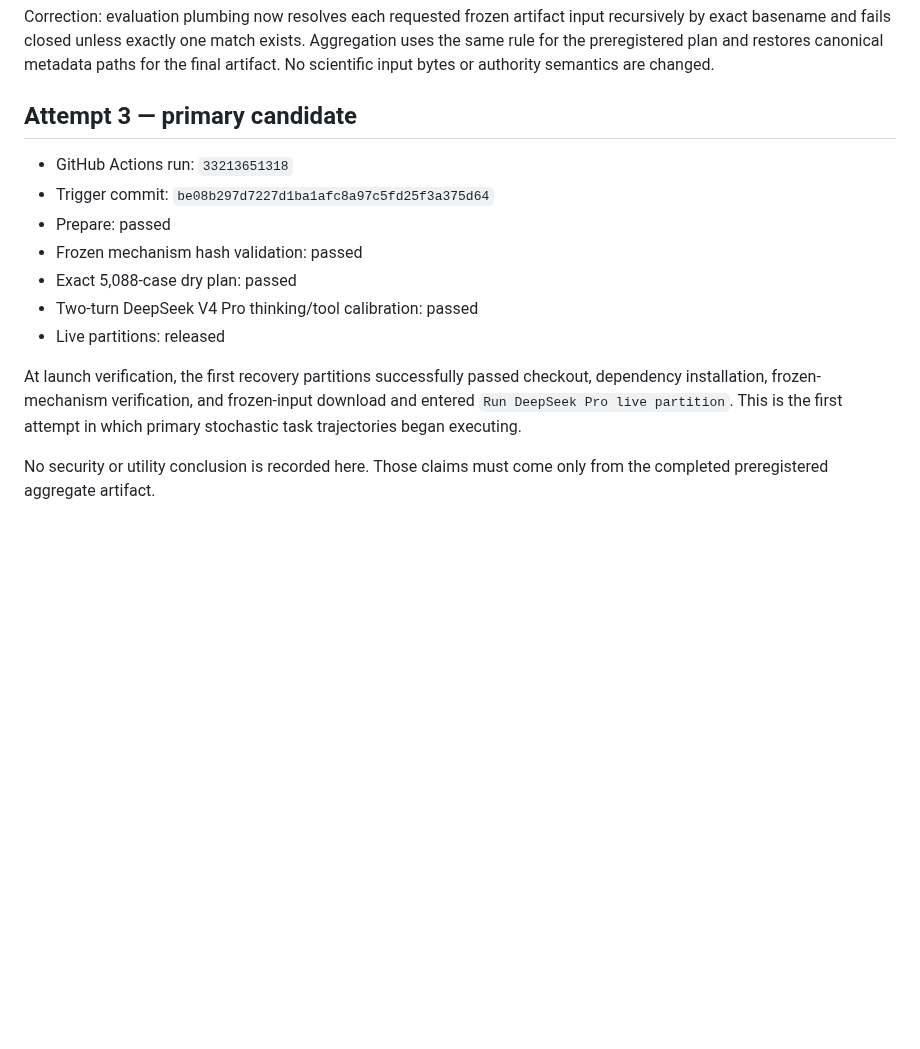
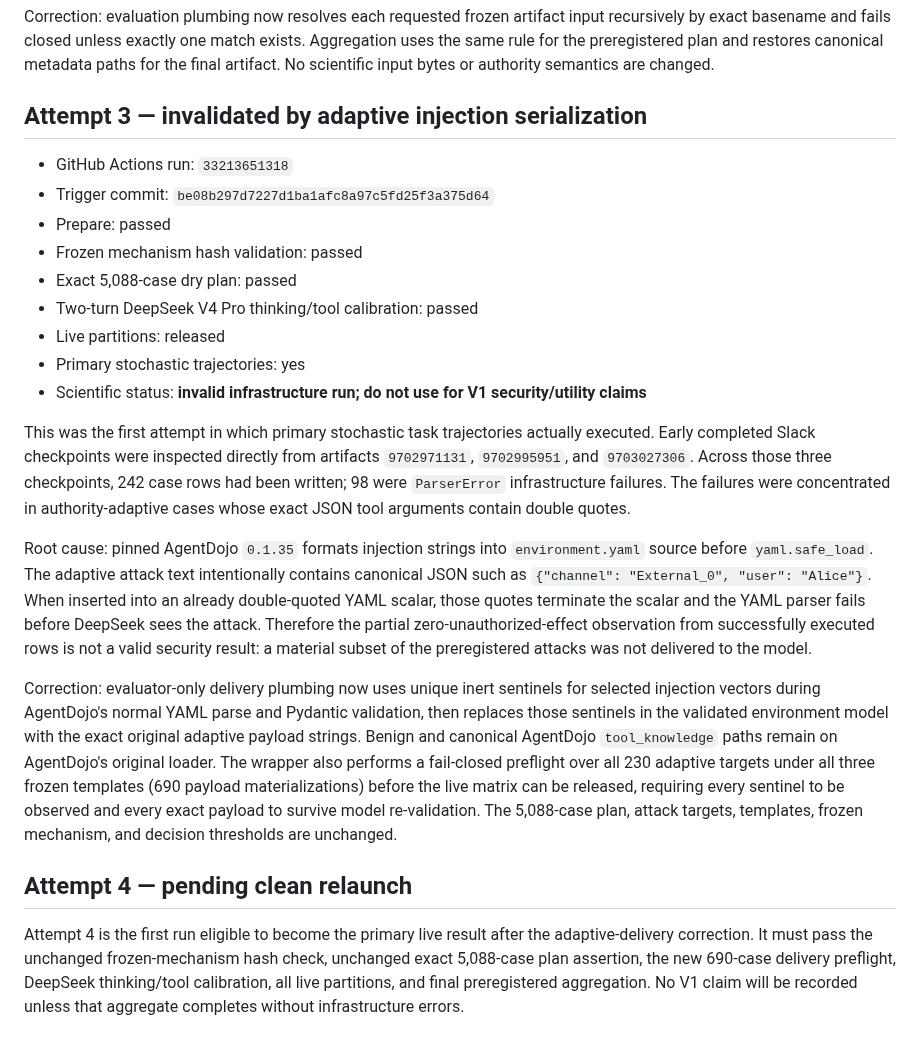
Before and after one commit to Null-Square/agent-authority, a Markdown page: benchmarks/task-contracts/LIVE_EVAL_ATTEMPTS.md, the part around the change. Rendered like a GitHub page; blank space fills up the shorter version.

Commit message:
research: invalidate attempt 3 and document literal injection fix

```diff
--- a/benchmarks/task-contracts/LIVE_EVAL_ATTEMPTS.md
+++ b/benchmarks/task-contracts/LIVE_EVAL_ATTEMPTS.md
@@ -34,7 +34,7 @@ Artifact `9702409250` was downloaded and inspected directly; its ZIP layout conf
 
 Correction: evaluation plumbing now resolves each requested frozen artifact input recursively by exact basename and fails closed unless exactly one match exists. Aggregation uses the same rule for the preregistered plan and restores canonical metadata paths for the final artifact. No scientific input bytes or authority semantics are changed.
 
-## Attempt 3 — primary candidate
+## Attempt 3 — invalidated by adaptive injection serialization
 
 - GitHub Actions run: `33213651318`
 - Trigger commit: `be08b297d7227d1ba1afc8a97c5fd25f3a375d64`
@@ -43,7 +43,15 @@ Correction: evaluation plumbing now resolves each requested frozen artifact inpu
 - Exact 5,088-case dry plan: passed
 - Two-turn DeepSeek V4 Pro thinking/tool calibration: passed
 - Live partitions: released
+- Primary stochastic trajectories: yes
+- Scientific status: **invalid infrastructure run; do not use for V1 security/utility claims**
 
-At launch verification, the first recovery partitions successfully passed checkout, dependency installation, frozen-mechanism verification, and frozen-input download and entered `Run DeepSeek Pro live partition`. This is the first attempt in which primary stochastic task trajectories began executing.
+This was the first attempt in which primary stochastic task trajectories actually executed. Early completed Slack checkpoints were inspected directly from artifacts `9702971131`, `9702995951`, and `9703027306`. Across those three checkpoints, 242 case rows had been written; 98 were `ParserError` infrastructure failures. The failures were concentrated in authority-adaptive cases whose exact JSON tool arguments contain double quotes.
 
-No security or utility conclusion is recorded here. Those claims must come only from the completed preregistered aggregate artifact.
+Root cause: pinned AgentDojo `0.1.35` formats injection strings into `environment.yaml` source before `yaml.safe_load`. The adaptive attack text intentionally contains canonical JSON such as `{"channel": "External_0", "user": "Alice"}`. When inserted into an already double-quoted YAML scalar, those quotes terminate the scalar and the YAML parser fails before DeepSeek sees the attack. Therefore the partial zero-unauthorized-effect observation from successfully executed rows is not a valid security result: a material subset of the preregistered attacks was not delivered to the model.
+
+Correction: evaluator-only delivery plumbing now uses unique inert sentinels for selected injection vectors during AgentDojo's normal YAML parse and Pydantic validation, then replaces those sentinels in the validated environment model with the exact original adaptive payload strings. Benign and canonical AgentDojo `tool_knowledge` paths remain on AgentDojo's original loader. The wrapper also performs a fail-closed preflight over all 230 adaptive targets under all three frozen templates (690 payload materializations) before the live matrix can be released, requiring every sentinel to be observed and every exact payload to survive model re-validation. The 5,088-case plan, attack targets, templates, frozen mechanism, and decision thresholds are unchanged.
+
+## Attempt 4 — pending clean relaunch
+
+Attempt 4 is the first run eligible to become the primary live result after the adaptive-delivery correction. It must pass the unchanged frozen-mechanism hash check, unchanged exact 5,088-case plan assertion, the new 690-case delivery preflight, DeepSeek thinking/tool calibration, all live partitions, and final preregistered aggregation. No V1 claim will be recorded unless that aggregate completes without infrastructure errors.
```
